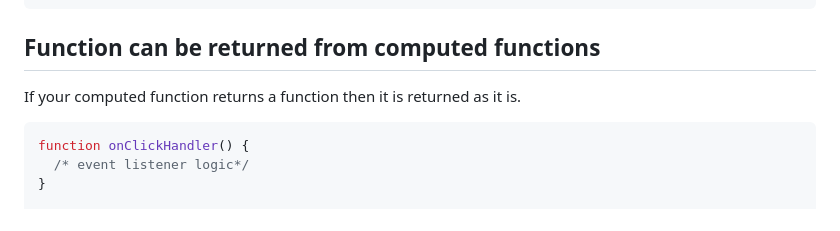
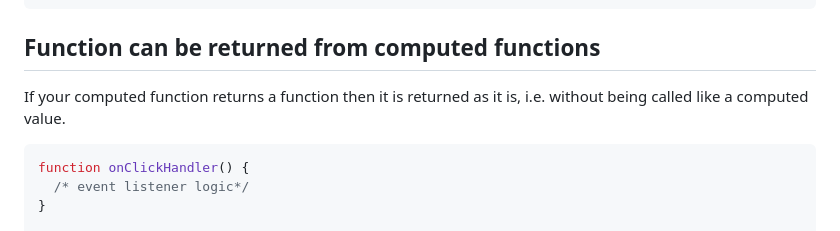
Before and after one commit to 18alantom/strawberry, a Markdown page: docs/reactivity/computed.md, the part around the change. Drawn GitHub-style.

````diff
--- a/docs/reactivity/computed.md
+++ b/docs/reactivity/computed.md
@@ -116,7 +116,8 @@ data.users[1].isOldEnough; // true
 
 ## Function can be returned from computed functions
 
-If your computed function returns a function then it is returned as it is.
+If your computed function returns a function then it is returned as it is, i.e.
+without being called like a computed value.
 
 ```javascript
 function onClickHandler() {
````
Also changed, not shown: docs/api.md (added, +183 -0 lines).
